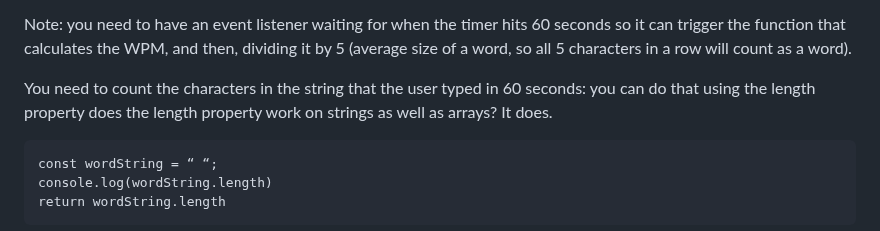
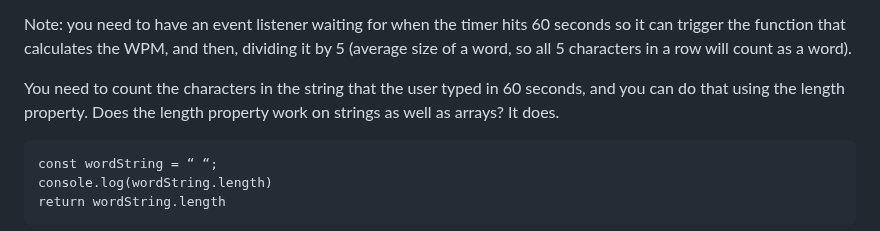
Before and after one commit to ashleysally00/-module-2-js-final-project-ashley-rice, a Markdown page: devlog.md, the part around the change. Drawn GitHub-style.

Commit message:
made end of Dec 15 devlog more concise

````diff
--- a/devlog.md
+++ b/devlog.md
@@ -106,9 +106,8 @@ by counting the number of characters from the quote that the player typed in 60
 
 Note: you need to have an event listener waiting for when the timer hits 60 seconds so it can trigger the function that calculates the WPM, and then, dividing it by 5 (average size of a word, so all 5 characters in a row will count as a word).
 
-You need to count the characters in the string that the user typed in 60 seconds:
-you can do that using the length property
-does the length property work on strings as well as arrays?
+You need to count the characters in the string that the user typed in 60 seconds, and you can do that using the length property.
+Does the length property work on strings as well as arrays?
 It does.
 
 ```
````
